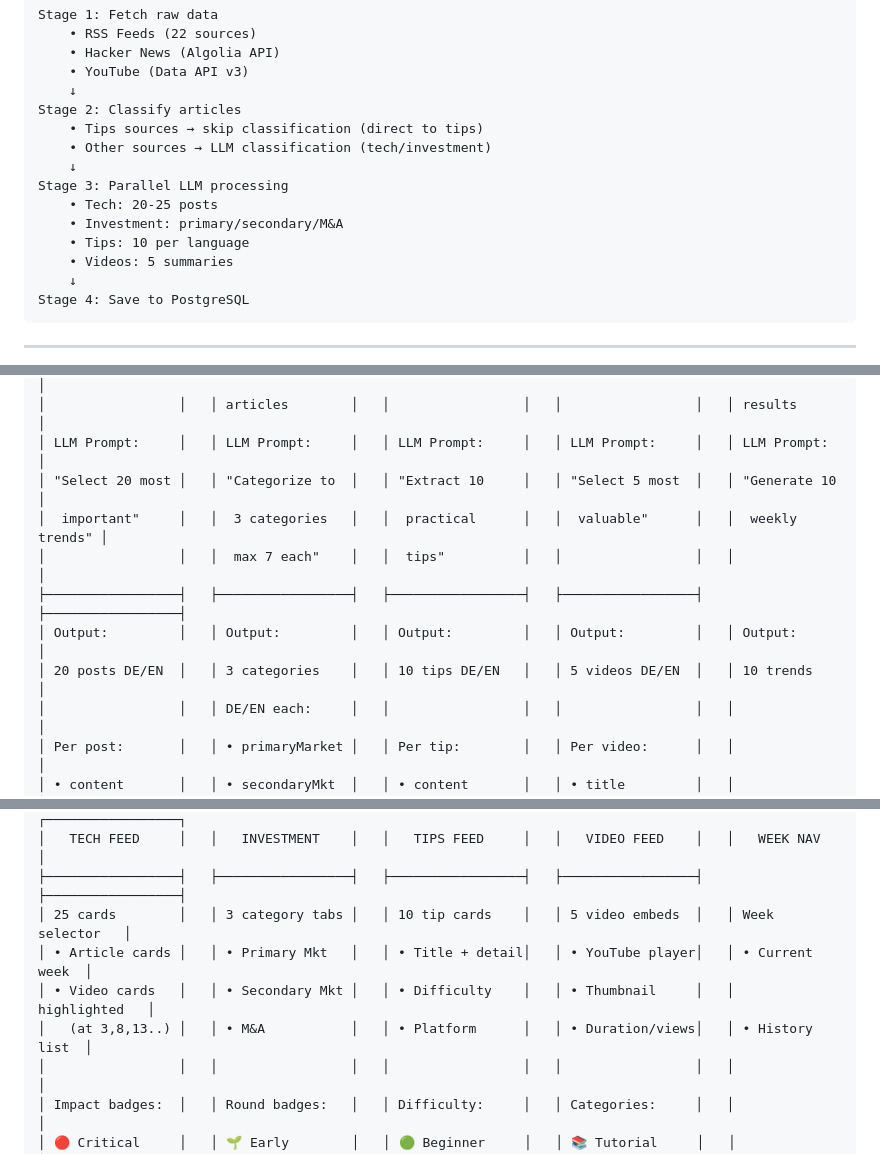
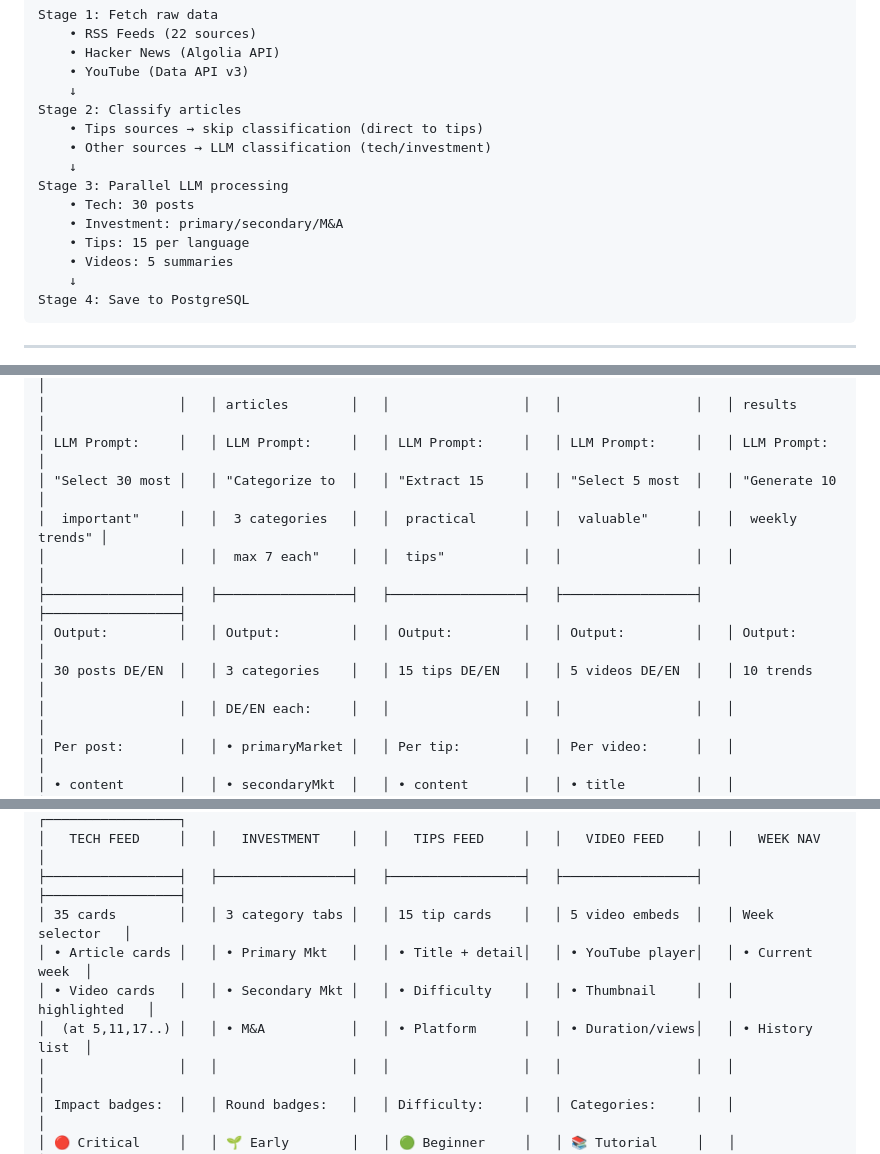
Before and after one commit to Rswcf/DataCube-AI-Space, a Markdown page: ai-hub-backend/README.md, 3 parts joined by grey strips. Drawn GitHub-style.

```diff
--- a/ai-hub-backend/README.md
+++ b/ai-hub-backend/README.md
@@ -33,9 +33,9 @@ Stage 2: Classify articles
     • Other sources → LLM classification (tech/investment)
     ↓
 Stage 3: Parallel LLM processing
-    • Tech: 20-25 posts
+    • Tech: 30 posts
     • Investment: primary/secondary/M&A
-    • Tips: 10 per language
+    • Tips: 15 per language
     • Videos: 5 summaries
     ↓
 Stage 4: Save to PostgreSQL
@@ -183,12 +183,12 @@ This section provides a comprehensive overview of the entire data flow from sour
 │ (by relevance)  │   │ investment      │   │ tips articles   │   │ videos          │   │ investment      │
 │                 │   │ articles        │   │                 │   │                 │   │ results         │
 │ LLM Prompt:     │   │ LLM Prompt:     │   │ LLM Prompt:     │   │ LLM Prompt:     │   │ LLM Prompt:     │
-│ "Select 20 most │   │ "Categorize to  │   │ "Extract 10     │   │ "Select 5 most  │   │ "Generate 10    │
+│ "Select 30 most │   │ "Categorize to  │   │ "Extract 15     │   │ "Select 5 most  │   │ "Generate 10    │
 │  important"     │   │  3 categories   │   │  practical      │   │  valuable"      │   │  weekly trends" │
 │                 │   │  max 7 each"    │   │  tips"          │   │                 │   │                 │
 ├─────────────────┤   ├─────────────────┤   ├─────────────────┤   ├─────────────────┤   ├─────────────────┤
 │ Output:         │   │ Output:         │   │ Output:         │   │ Output:         │   │ Output:         │
-│ 20 posts DE/EN  │   │ 3 categories    │   │ 10 tips DE/EN   │   │ 5 videos DE/EN  │   │ 10 trends       │
+│ 30 posts DE/EN  │   │ 3 categories    │   │ 15 tips DE/EN   │   │ 5 videos DE/EN  │   │ 10 trends       │
 │                 │   │ DE/EN each:     │   │                 │   │                 │   │                 │
 │ Per post:       │   │ • primaryMarket │   │ Per tip:        │   │ Per video:      │   │                 │
 │ • content       │   │ • secondaryMkt  │   │ • content       │   │ • title         │   │                 │
@@ -280,10 +280,10 @@ This section provides a comprehensive overview of the entire data flow from sour
 ┌─────────────────┐   ┌─────────────────┐   ┌─────────────────┐   ┌─────────────────┐   ┌─────────────────┐
 │   TECH FEED     │   │   INVESTMENT    │   │   TIPS FEED     │   │   VIDEO FEED    │   │   WEEK NAV      │
 ├─────────────────┤   ├─────────────────┤   ├─────────────────┤   ├─────────────────┤   ├─────────────────┤
-│ 25 cards        │   │ 3 category tabs │   │ 10 tip cards    │   │ 5 video embeds  │   │ Week selector   │
+│ 35 cards        │   │ 3 category tabs │   │ 15 tip cards    │   │ 5 video embeds  │   │ Week selector   │
 │ • Article cards │   │ • Primary Mkt   │   │ • Title + detail│   │ • YouTube player│   │ • Current week  │
 │ • Video cards   │   │ • Secondary Mkt │   │ • Difficulty    │   │ • Thumbnail     │   │   highlighted   │
-│   (at 3,8,13..) │   │ • M&A           │   │ • Platform      │   │ • Duration/views│   │ • History list  │
+│  (at 5,11,17..) │   │ • M&A           │   │ • Platform      │   │ • Duration/views│   │ • History list  │
 │                 │   │                 │   │                 │   │                 │   │                 │
 │ Impact badges:  │   │ Round badges:   │   │ Difficulty:     │   │ Categories:     │   │                 │
 │ 🔴 Critical     │   │ 🌱 Early        │   │ 🟢 Beginner     │   │ 📚 Tutorial     │   │                 │
```
Also changed, not shown: other parts of ai-hub-backend/README.md (+43 -10 lines).
